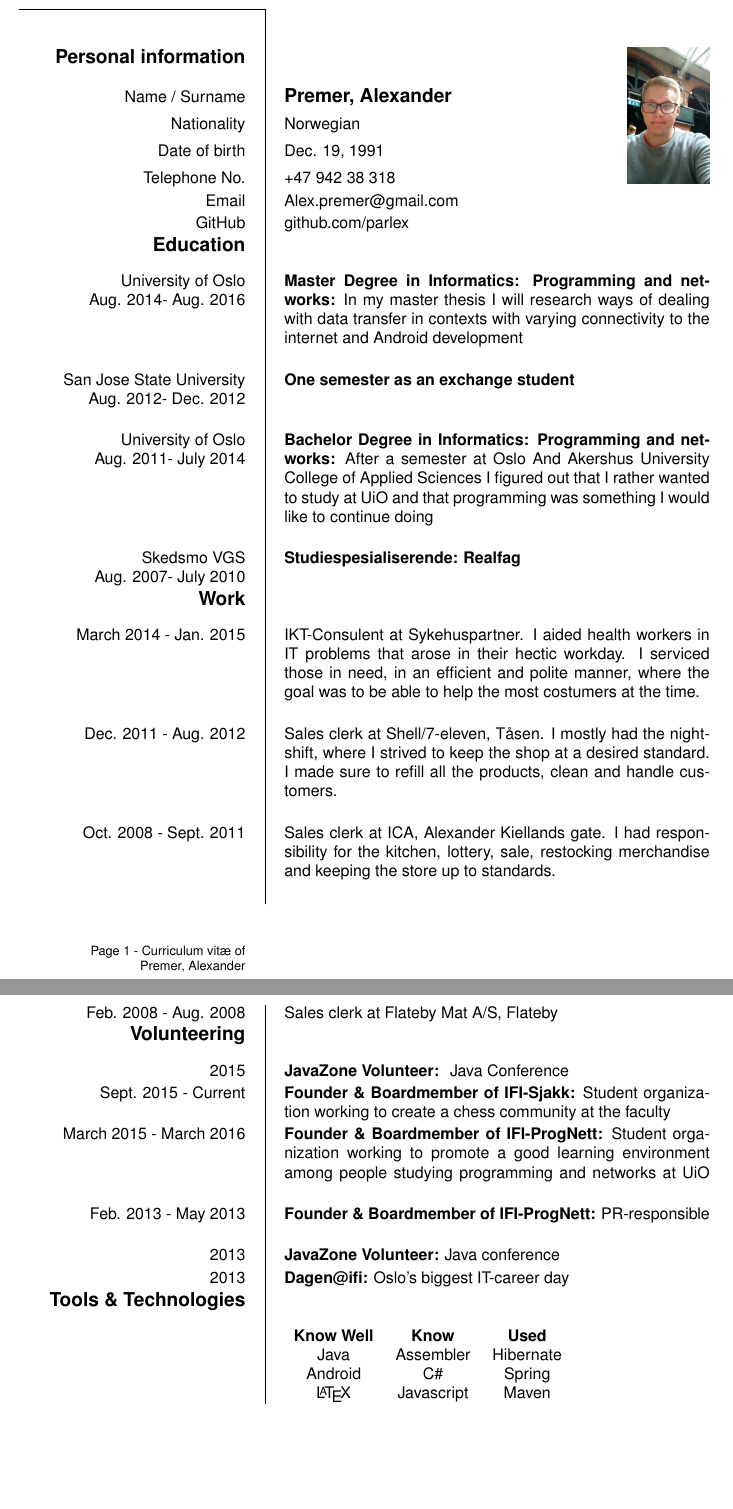
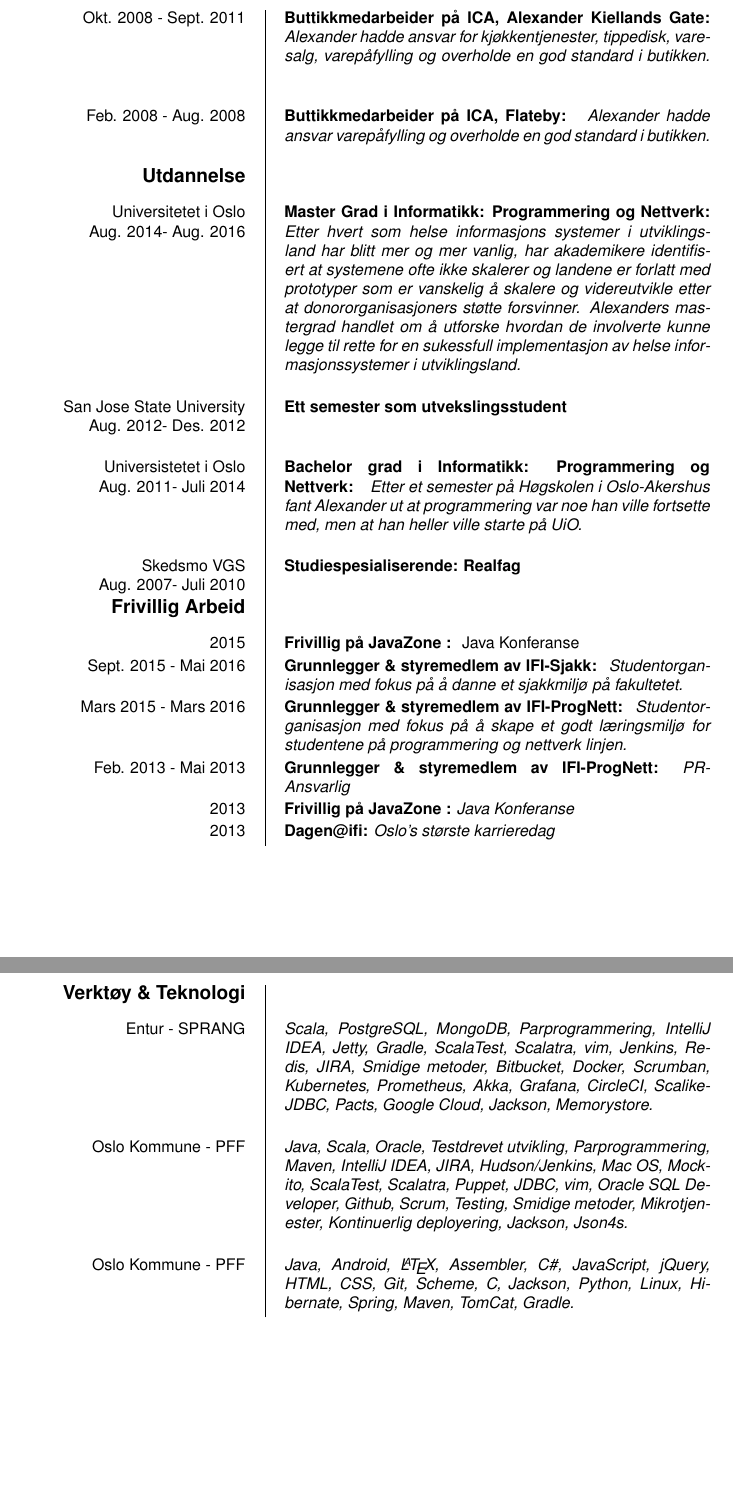
Before and after one commit to parlex/CV, a LaTeX CV (cv.tex): two parts of pages 1 and 2 of 2 before the commit and two parts of pages 2 and 3 of 3 after it, joined at a grey line, cut at the place of the change, the shorter picture padded with empty space. Compiled offline with pdfLaTeX.

Commit message:
master: updated CV.

```diff
--- a/cv.tex
+++ b/cv.tex
@@ -19,19 +19,6 @@
 \end{tikzpicture}%
 }
 
-\ecvname{Premer, Alexander}
-\ecvnationality{Norwegian}
-\ecvdateofbirth{Dec. 19, 1991}
-\ecvbeforepicture{\raggedleft}
-\ecvpicture[height=3cm]{img/me}
-\ecvafterpicture{\ecvspace{-3.5cm}}
 \begin{document}
 \begin{europecv}
-\ecvpersonalinfo
-\ecvitem{Telephone No.}{+47 942 38 318}
-\ecvitem{Email}{Alex.premer@gmail.com}
-\ecvitem{GitHub}{github.com/parlex}
 
-\ecvsection{Education}
-\ecvitem{University of Oslo\\Aug. 2014- Aug. 2016}{\textbf{Master Degree in Informatics: Programming and networks: }In my master thesis I will research ways of dealing with data transfer in contexts with varying
-connectivity to the internet and Android development}
@@ -38,51 +30 @@ connectivity to the internet and Android development}
 \ecvitem{}{}
-\ecvitem{San Jose State University\\Aug. 2012- Dec. 2012}{\textbf{One semester as an exchange student}}
-\ecvitem{}{}
-\ecvitem{University of Oslo\\Aug. 2011- July 2014}{\textbf{Bachelor Degree in Informatics: Programming and networks: }After a semester at Oslo And Akershus University College of Applied Sciences
-I figured out that I rather wanted to study at UiO and that programming was something
-I would like to continue doing}
-\ecvitem{}{}
-\ecvitem{Skedsmo VGS\\Aug. 2007- July 2010}{\textbf{Studiespesialiserende: Realfag}}
-
-\ecvsection{Work}
-\ecvitem{March 2014 - Jan. 2015}{IKT-Consulent at Sykehuspartner. I aided
-   health workers in IT problems that arose in their hectic workday. I serviced
-   those in need, in an efficient and polite manner, where the goal was to be
-   able to help the most costumers at the time.}
-\ecvitem{}{}
-\ecvitem{Dec. 2011 - Aug. 2012}{Sales clerk at Shell/7-eleven, Tåsen. I mostly
-had the nightshift, where I strived to keep the shop at a desired standard.  I
-made sure to refill all the products, clean and handle customers.}
-\ecvitem{}{}
-\ecvitem{Oct. 2008 - Sept. 2011}{Sales clerk at ICA, Alexander Kiellands
-gate. I had responsibility for the kitchen, lottery, sale, restocking
-merchandise and keeping the store up to standards.}
-\ecvitem{}{}
-\ecvitem{Feb. 2008 - Aug. 2008}{Sales clerk at Flateby Mat A/S, Flateby}
-
-\ecvsection{Volunteering}
-\ecvitem{2015}{\textbf{JavaZone Volunteer: } Java Conference}
-\ecvitem{Sept. 2015 - Current}{\textbf{Founder \& Boardmember of IFI-Sjakk: }Student organization
-working to create a chess community at the faculty}
-\ecvitem{March 2015 - March 2016}{\textbf{Founder \& Boardmember of IFI-ProgNett: }Student organization
-working to promote a good learning environment among people studying programming and networks at UiO}
-\ecvitem{Feb. 2013 - May 2013}{\textbf{Founder \& Boardmember of IFI-ProgNett: }PR-responsible}
-\ecvitem{2013}{\textbf{JavaZone Volunteer: }Java conference}
-\ecvitem{2013}{\textbf{Dagen@ifi: }Oslo's biggest IT-career day}
-
-\ecvsection{Tools \& Technologies}
-\ecvitem{}{
-      \begin{tabular}{ c c c }
-         \textbf{Know Well} & \textbf{Know} & \textbf{Used} \\
-          Java & Assembler & Hibernate \\
-          Android & C\# & Spring \\
-          \LaTeX & Javascript & Maven \\
-           & jQuery & TomCat \\
-           & HTML/CSS & Gradle \\
-           & Git &  \\
-           & Scheme &  \\
-           & C &  \\
-           & Jackson & \\
-           & Python &  \\
-           & Linux &
-      \end{tabular}
@@ -102,3 +73,79 @@ working to promote a good learning environment among people studying programming
+\ecvitem{Okt. 2008 - Sept. 2011}{
+   \textbf{Buttikkmedarbeider på ICA, Alexander Kiellands Gate: }
+   \textit{Alexander hadde ansvar for kjøkkentjenester, tippedisk, varesalg,
+   varepåfylling og overholde en god standard i butikken.}
+}
+\ecvitem{}{}
+\ecvitem{Feb. 2008 - Aug. 2008}{
+   \textbf{Buttikkmedarbeider på ICA, Flateby: } \textit{Alexander hadde ansvar
+   varepåfylling og overholde en god standard i butikken.}
+}
+
+\ecvsection{Utdannelse}
+\ecvitem{Universitetet i Oslo\\Aug. 2014- Aug. 2016}{
+   \textbf{Master Grad i Informatikk: Programmering og Nettverk: } \textit{
+   Etter hvert som helse informasjons systemer i utviklingsland har blitt mer
+   og mer vanlig, har akademikere identifisert at systemene ofte ikke skalerer
+   og landene er forlatt med prototyper som er vanskelig å skalere og
+   videreutvikle etter at donororganisasjoners støtte forsvinner. Alexanders
+   mastergrad handlet om å utforske hvordan de involverte kunne legge til rette
+   for en sukessfull implementasjon av helse informasjonssystemer i
+   utviklingsland.}
+}
+\ecvitem{}{}
+\ecvitem{San Jose State University\\Aug. 2012- Des. 2012}{
+   \textbf{Ett semester som utvekslingsstudent}
+}
+\ecvitem{}{}
+\ecvitem{Universistetet i Oslo\\Aug. 2011- Juli 2014}{
+   \textbf{Bachelor grad i Informatikk: Programmering og Nettverk: } \textit{
+      Etter et semester på Høgskolen i Oslo-Akershus fant Alexander ut at
+      programmering var noe han ville fortsette med, men at han heller ville
+      starte på UiO.}
+}
+\ecvitem{}{}
+\ecvitem{Skedsmo VGS\\Aug. 2007- Juli 2010}{\textbf{Studiespesialiserende: Realfag}}
+
+\ecvsection{Frivillig Arbeid}
+\ecvitem{2015}{\textbf{Frivillig på JavaZone : } Java Konferanse}
+\ecvitem{Sept. 2015 - Mai 2016}{
+   \textbf{Grunnlegger \& styremedlem av IFI-Sjakk: }\textit{
+      Studentorganisasjon med fokus på å danne et sjakkmiljø på fakultetet.}
+}
+\ecvitem{Mars 2015 - Mars 2016}{
+   \textbf{Grunnlegger \& styremedlem av IFI-ProgNett: }\textit{
+      Studentorganisasjon med fokus på å skape et godt læringsmiljø for
+      studentene på programmering og nettverk linjen.}
+}
+\ecvitem{Feb. 2013 - Mai 2013}{
+   \textbf{Grunnlegger \& styremedlem av IFI-ProgNett: }\textit{PR-Ansvarlig}
+}
+\ecvitem{2013}{
+   \textbf{Frivillig på JavaZone : }\textit{Java Konferanse}
+}
+\ecvitem{2013}{
+   \textbf{Dagen@ifi: }\textit{Oslo's største karrieredag}
+}
+
+\ecvsection{Verktøy \& Teknologi}
+\ecvitem{Entur - SPRANG}{
+   \textit{Scala, PostgreSQL, MongoDB, Parprogrammering, IntelliJ IDEA, Jetty,
+   Gradle, ScalaTest, Scalatra, vim, Jenkins, Redis, JIRA, Smidige metoder,
+   Bitbucket, Docker, Scrumban, Kubernetes, Prometheus, Akka, Grafana, CircleCI,
+   ScalikeJDBC, Pacts, Google Cloud, Jackson, Memorystore.}
+}
+\ecvitem{}{}
+\ecvitem{Oslo Kommune - PFF}{
+   \textit{Java, Scala, Oracle, Testdrevet utvikling, Parprogrammering, Maven,
+   IntelliJ IDEA, JIRA, Hudson/Jenkins, Mac OS, Mockito, ScalaTest, Scalatra,
+   Puppet, JDBC, vim, Oracle SQL Developer, Github, Scrum, Testing,
+   Smidige metoder, Mikrotjenester, Kontinuerlig deployering, Jackson, Json4s.}
+}
+\ecvitem{}{}
+\ecvitem{Oslo Kommune - PFF}{
+   \textit{Java, Android, \LaTeX, Assembler, C\#, JavaScript, jQuery, HTML, CSS,
+   Git, Scheme, C, Jackson, Python, Linux, Hibernate, Spring, Maven, TomCat,
+   Gradle.}
 }
 
 \end{europecv}
```
Also changed, not shown: cv.pdf, cv.tex (56 more changed lines).
